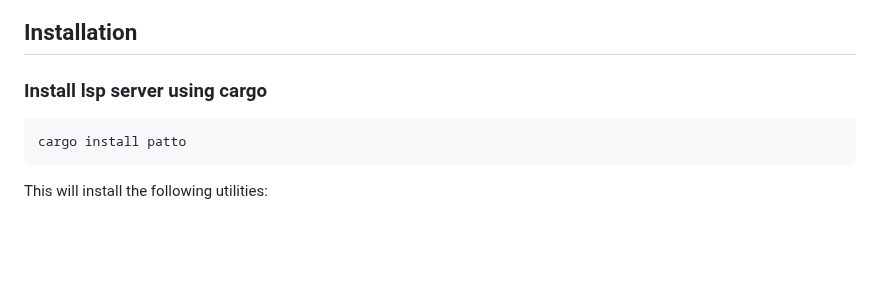
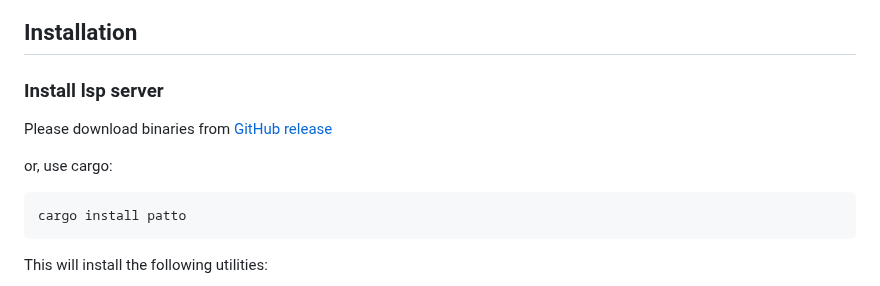
Before and after one commit to ompugao/patto, a Markdown page: README.md, the part around the change. GitHub-like rendering; blank space fills up the shorter version.

````diff
--- a/README.md
+++ b/README.md
@@ -92,7 +92,10 @@ Currently, `anchor` and `task` properties are implemented:
 
 
 ## Installation
-### Install lsp server using cargo
+### Install lsp server
+Please download binaries from [GitHub release](https://github.com/ompugao/patto/releases)
+
+or, use cargo:
 ```sh
 cargo install patto
 ```
````
